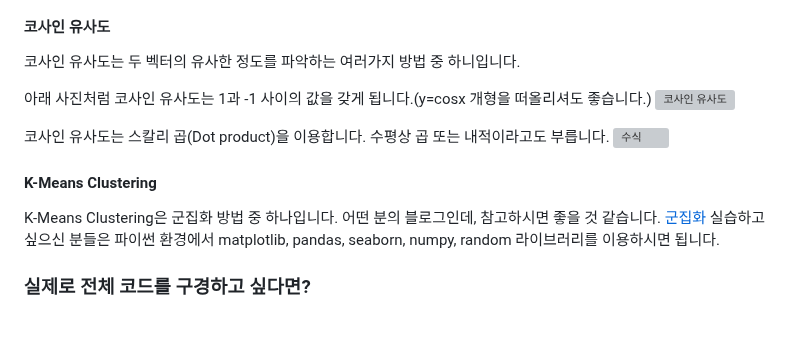
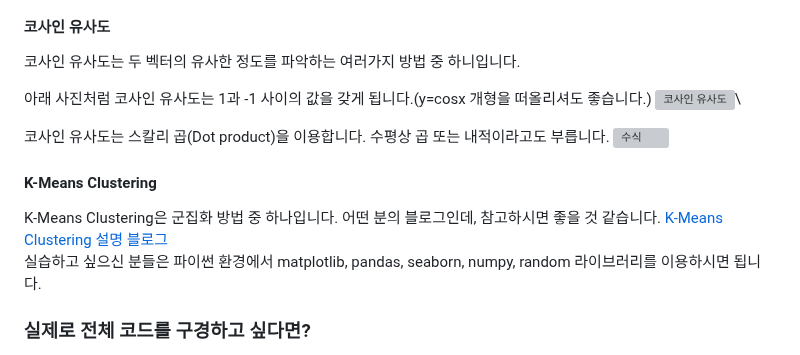
Before and after one commit to kimjuwon311/Sonification_sharing, a Markdown page: readme.md, the part around the change. GitHub-like rendering; blank space fills up the shorter version; grey boxes are pictures that could not be loaded.

```diff
--- a/readme.md
+++ b/readme.md
@@ -132,14 +132,14 @@ CLIP이 이미지를 벡터로 변환하는 과정에서 차원에 대한 혼동
 코사인 유사도는 두 벡터의 유사한 정도를 파악하는 여러가지 방법 중 하니입니다.
 
 아래 사진처럼 코사인 유사도는 1과 -1 사이의 값을 갖게 됩니다.(y=cosx 개형을 떠올리셔도 좋습니다.)
-![코사인 유사도](https://static.wikidocs.net/images/page/24603/%EC%BD%94%EC%82%AC%EC%9D%B8%EC%9C%A0%EC%82%AC%EB%8F%84.PNG)
+![코사인 유사도](https://static.wikidocs.net/images/page/24603/%EC%BD%94%EC%82%AC%EC%9D%B8%EC%9C%A0%EC%82%AC%EB%8F%84.PNG)\
 
 코사인 유사도는 스칼리 곱(Dot product)을 이용합니다. 수평상 곱 또는 내적이라고도 부릅니다.
 ![수식](https://velog.velcdn.com/images/parkchansaem/post/3f2a1542-fced-4add-b4d3-a144d955bd21/image.png)
 
 #### K-Means Clustering
 K-Means Clustering은 군집화 방법 중 하나입니다. 어떤 분의 블로그인데, 참고하시면 좋을 것 같습니다.
-[군집화](https://process-mining.tistory.com/122)
+[K-Means Clustering 설명 블로그](https://process-mining.tistory.com/122)\
 실습하고 싶으신 분들은 파이썬 환경에서 matplotlib, pandas, seaborn, numpy, random 라이브러리를 이용하시면 됩니다.
 
 ### 실제로 전체 코드를 구경하고 싶다면?
```
